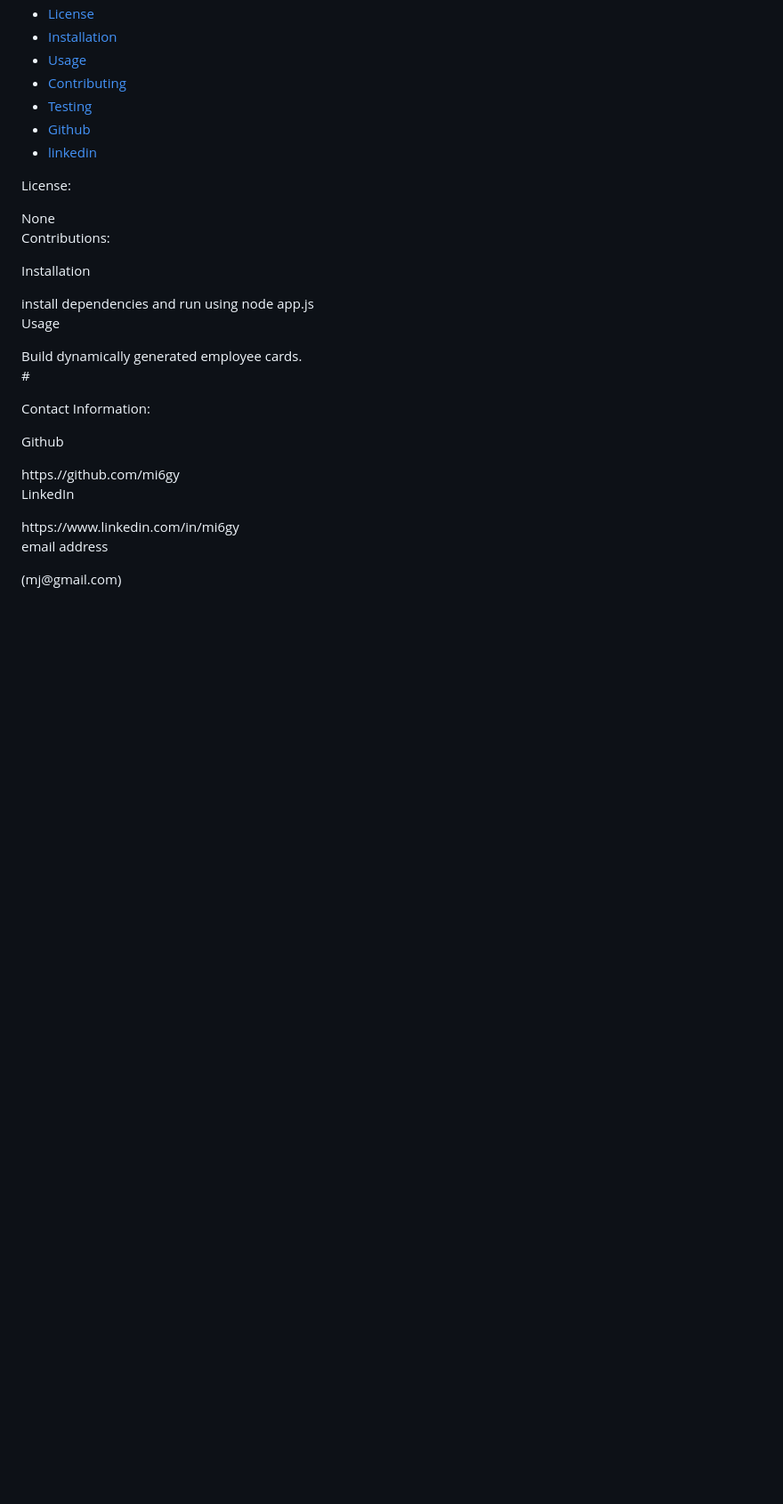
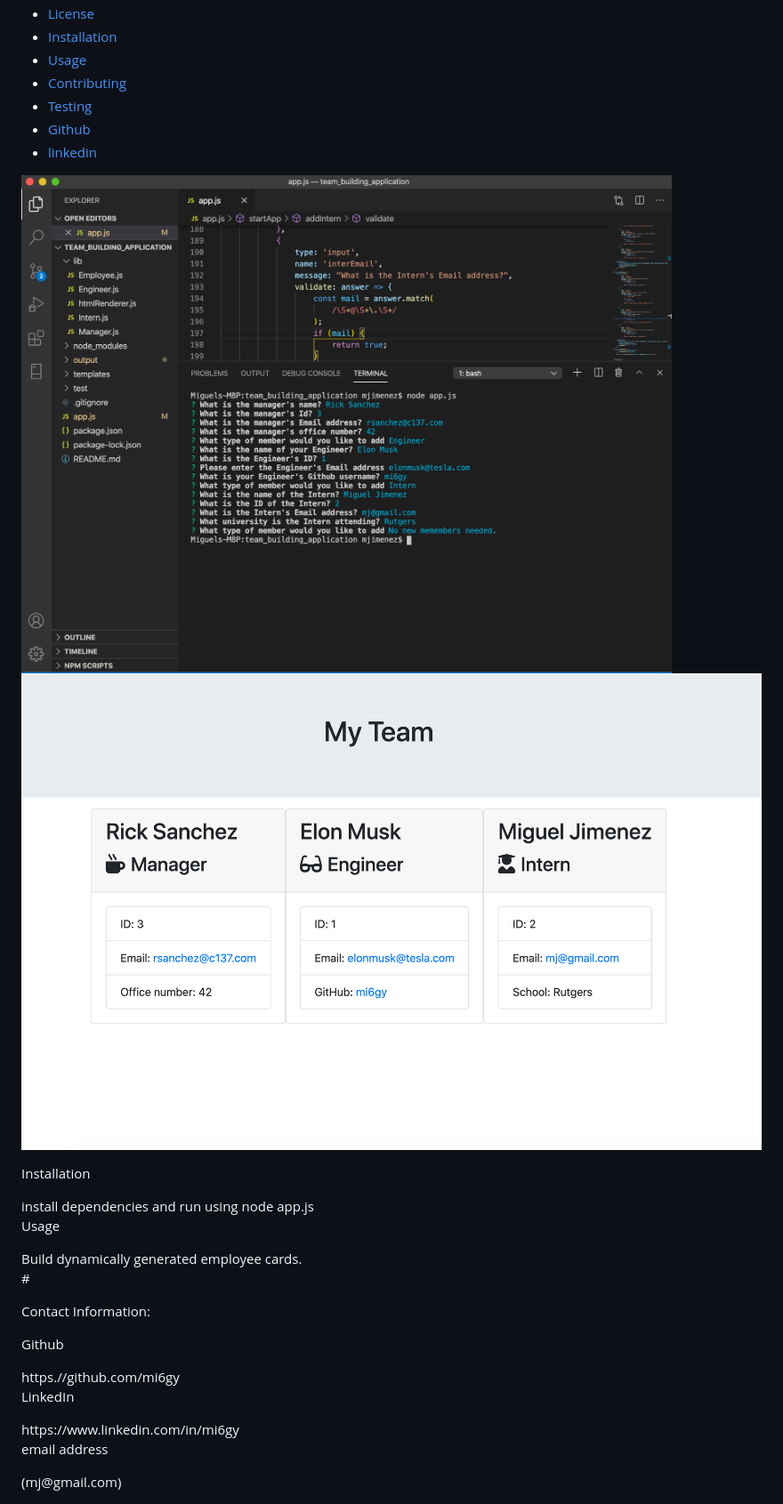
Before and after one commit to mi6gy/team_building_application, a Markdown page: README.md, the part around the change. Shown: that part at 89% size. GitHub-like rendering; pictures changed too: assets/teambuild1.png (added), assets/teambuild3.png (added); blank space fills up the shorter version.

Commit message:
added pictures to readme

```diff
--- a/README.md
+++ b/README.md
@@ -13,11 +13,8 @@ This app helps the user create employee cards.
 * [Github](#github)
 * [linkedin](#linked)
 
- <p>License:</p>
-None
-
-<p>Contributions:</p>
-
+![console](assets/teambuild1.png)
+![webpage](assets/teambuild3.png)
 
 <p>Installation</p>
 install dependencies and run using node app.js
```
Also changed, not shown: 4 other files.
